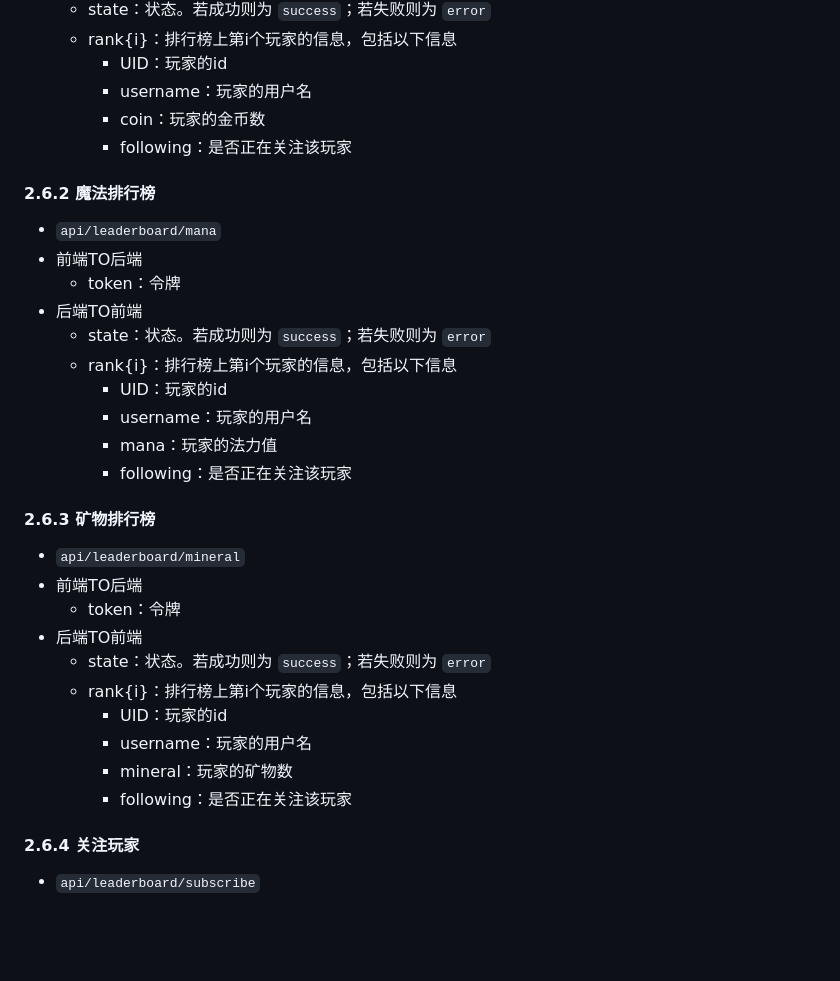
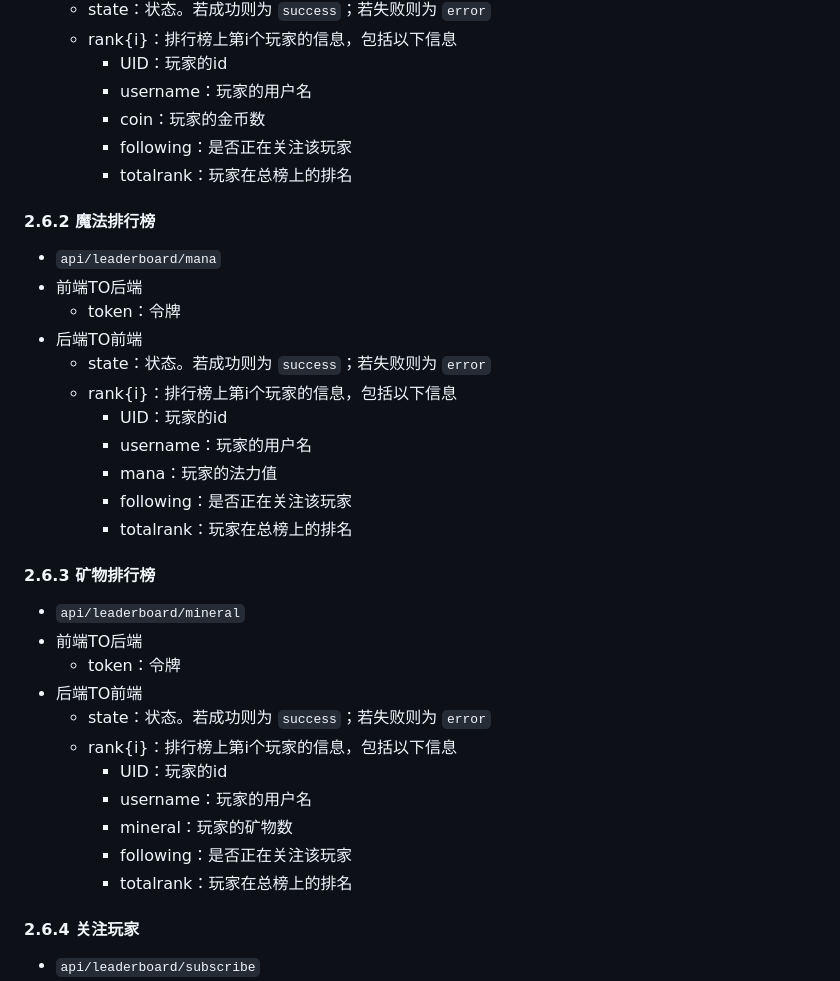
Before and after one commit to FooLiqi/2023-BJTU-Web-Project, a Markdown page: README.md, the part around one of its changes. GitHub-like rendering; blank space fills up the shorter version.

Commit message:
feat: leaderboard readme

```diff
--- a/README.md
+++ b/README.md
@@ -138,6 +138,7 @@
     * username：玩家的用户名
     * coin：玩家的金币数
     * following：是否正在关注该玩家
+    * totalrank：玩家在总榜上的排名
 
 #### 2.6.2 魔法排行榜
 
@@ -151,6 +152,7 @@
     * username：玩家的用户名
     * mana：玩家的法力值
     * following：是否正在关注该玩家
+    * totalrank：玩家在总榜上的排名
 
 #### 2.6.3 矿物排行榜
 
@@ -164,6 +166,7 @@
     * username：玩家的用户名
     * mineral：玩家的矿物数
     * following：是否正在关注该玩家
+    * totalrank：玩家在总榜上的排名
 
 #### 2.6.4 关注玩家
 
```
Also changed, not shown: other parts of README.md (+3 -0 lines).
